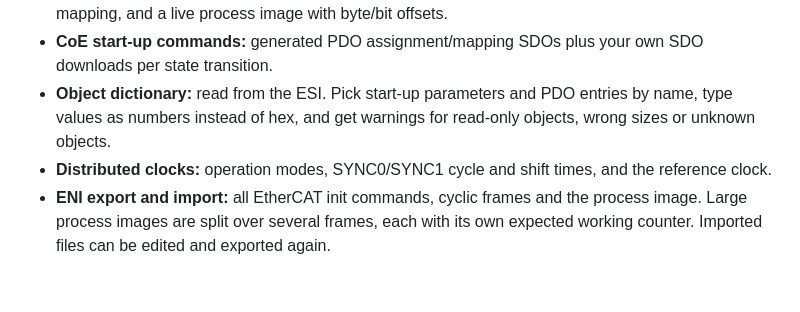
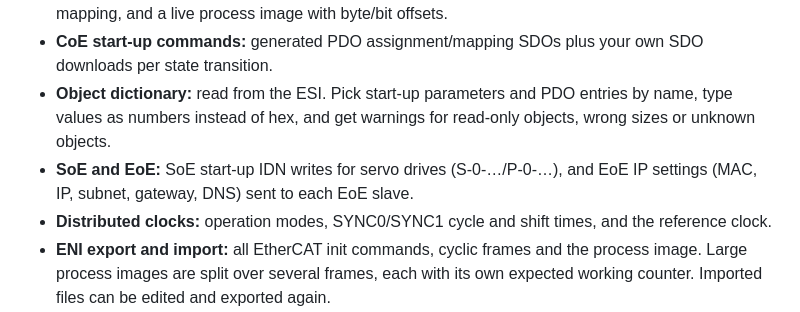
Before and after one commit to brukg/ecat-configurator, a Markdown page: README.md, the part around the change. Drawn GitHub-style; blank space fills up the shorter version.

Commit message:
Document SoE and EoE settings, release 0.7.0
Describe the EoE IP settings and SoE start-up commands, update the
roadmap and bump the version to 0.7.0.

```diff
--- a/README.md
+++ b/README.md
@@ -25,6 +25,8 @@ ENI network information file (ETG.2100) for your EtherCAT master.
 - **Object dictionary:** read from the ESI. Pick start-up parameters and PDO entries
   by name, type values as numbers instead of hex, and get warnings for read-only
   objects, wrong sizes or unknown objects.
+- **SoE and EoE:** SoE start-up IDN writes for servo drives (S-0-…/P-0-…), and EoE
+  IP settings (MAC, IP, subnet, gateway, DNS) sent to each EoE slave.
 - **Distributed clocks:** operation modes, SYNC0/SYNC1 cycle and shift times,
   and the reference clock.
 - **ENI export and import:** all EtherCAT init commands, cyclic frames and the
```
Also changed, not shown: ROADMAP.md (+4 -3 lines), docs/USER_GUIDE.md (+14 -0 lines), docs/images/soe-eoe.png (added), 2 other files.
